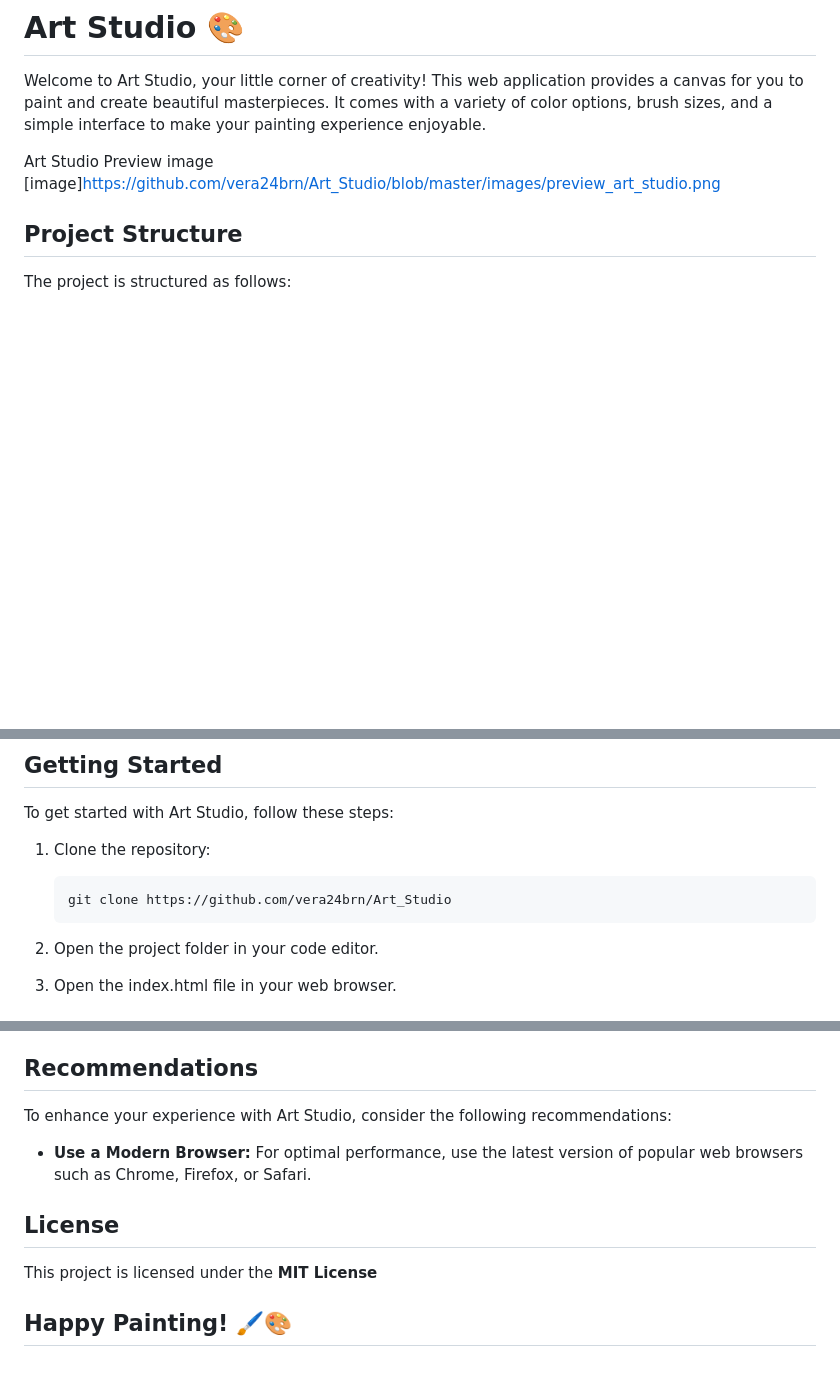
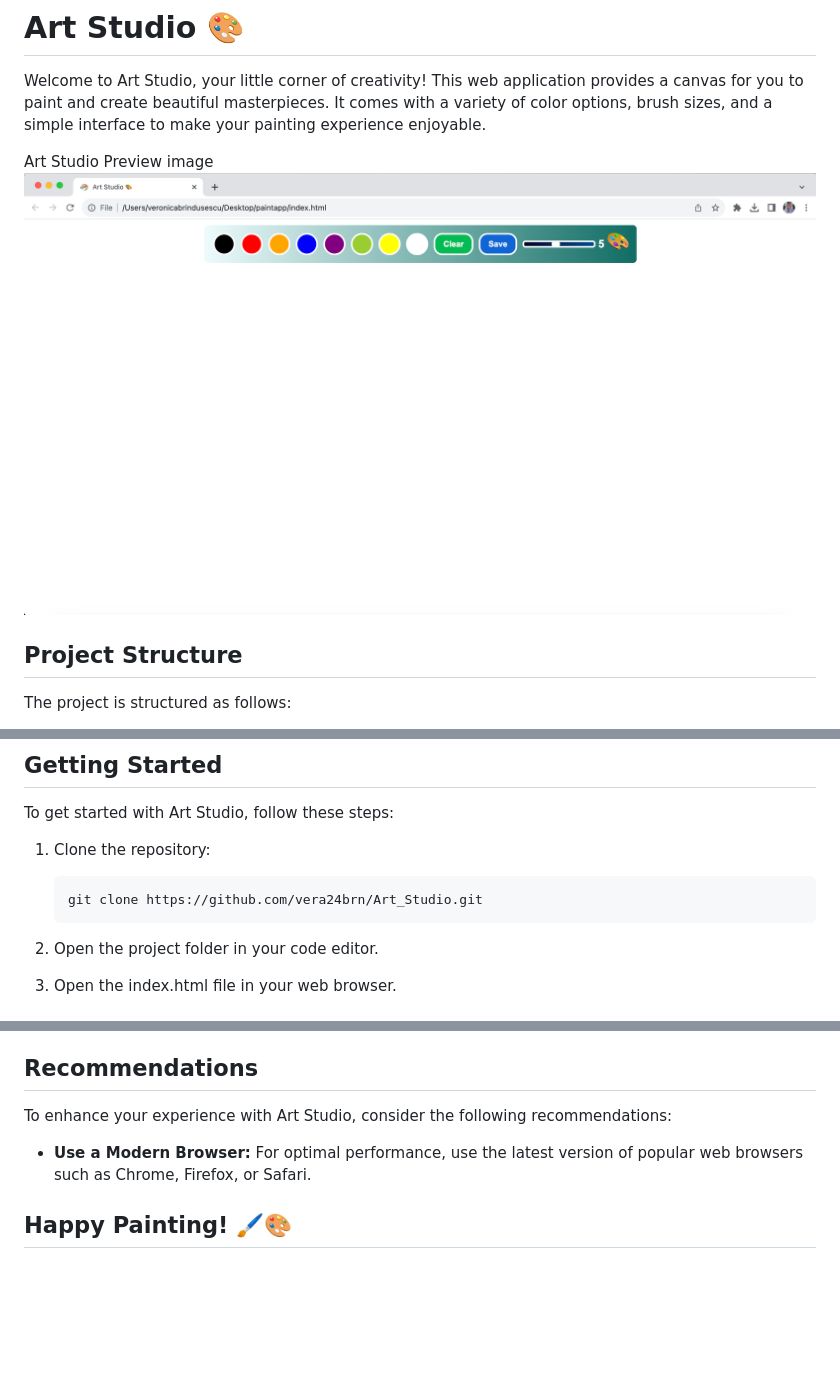
Before and after one commit to vera24brn/Art_Studio, a Markdown page: README.md, 3 parts joined by grey strips. GitHub-like rendering; blank space fills up the shorter version.

````diff
--- a/README.md
+++ b/README.md
@@ -2,8 +2,7 @@
 
 Welcome to Art Studio, your little corner of creativity! This web application provides a canvas for you to paint and create beautiful masterpieces. It comes with a variety of color options, brush sizes, and a simple interface to make your painting experience enjoyable.
 
-Art Studio Preview image
-[image]https://github.com/vera24brn/Art_Studio/blob/master/images/preview_art_studio.png
+Art Studio Preview image ![image](https://github.com/vera24brn/Art_Studio/blob/master/images/preview_art_studio.png)
 
 ## Project Structure
 
@@ -52,7 +51,7 @@ To get started with Art Studio, follow these steps:
 1. Clone the repository:
 
    ```bash
-   git clone https://github.com/vera24brn/Art_Studio
+   git clone https://github.com/vera24brn/Art_Studio.git
 2. Open the project folder in your code editor.
 3. Open the index.html file in your web browser.
 
@@ -76,7 +75,4 @@ To enhance your experience with Art Studio, consider the following recommendatio
 - **Use a Modern Browser:** For optimal performance, use the latest version of popular web browsers such as Chrome, Firefox, or Safari.
 
 
-## License
-This project is licensed under the **MIT License**
-
 ## Happy Painting! 🖌️🎨
````
